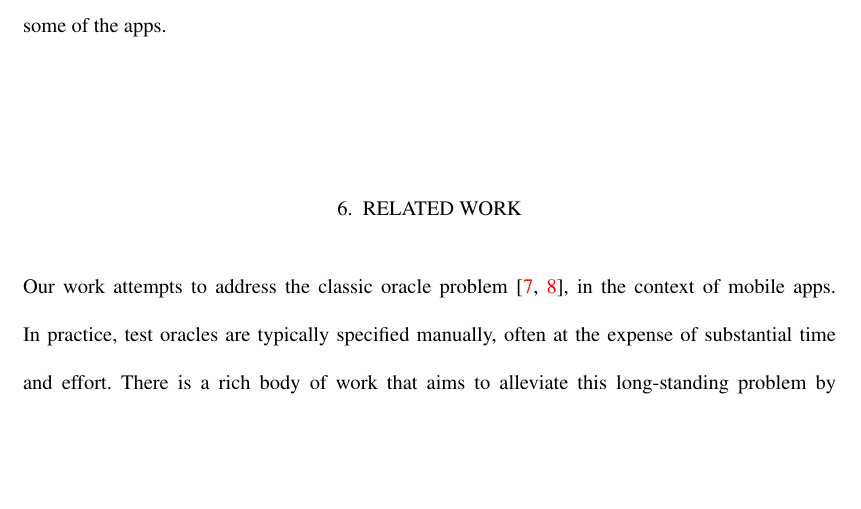
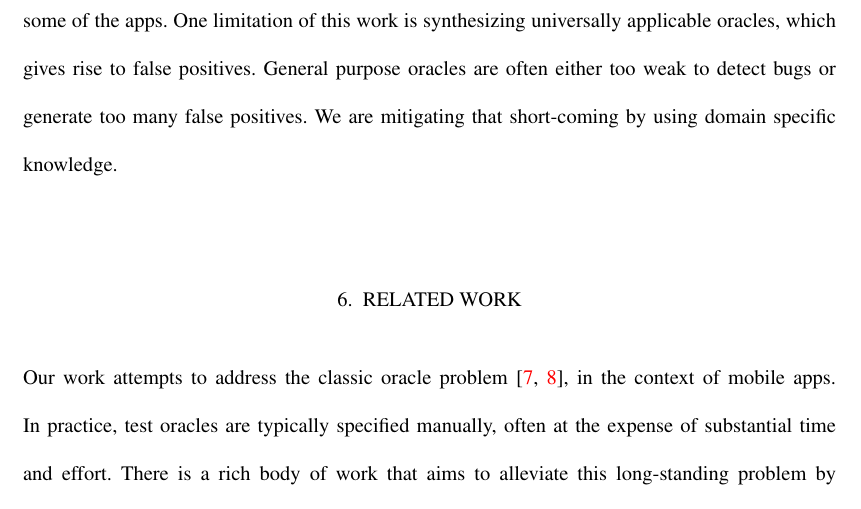
Before and after one commit to nokhbehzaeem/STVR2014-TestingAndroid, a LaTeX document (main.tex, which reads evaluation.tex): part of page 33 of 37, cut at the place of the change, the shorter picture padded with empty space. Compiled offline with pdfLaTeX.

Commit message:
2.3 and 6
2.3. including the relationship between real errors and false positives
as addressed by the third review we received from ICST
6. Expanding threads to validity (Section V)

```diff
--- a/evaluation.tex
+++ b/evaluation.tex
@@ -179,5 +179,5 @@ Table~\ref{table:algoEffectiveness} shows the experimental results. The cost fun
 \input{algoEffectiveness}
 
 {\bf Threats to Validity}: To minimize threats to internal validity, we automated the entire test generation and execution process and manually identified real bugs from false positives. To address external validity, we experimented with 7 previously studied apps and set forth a criterion to choose 6 other popular apps from open source repositories as discussed in Section~\ref{study}. With respect to construct validity, we strictly followed our traversal algorithm and oracle generation techniques, used well-known frameworks Robotium and JUnit, and manually investigated generated tests for some of the apps.
-%One limitation of this work is synthesizing universally applicable oracles, which gives rise to false positives.
-%General purpose oracles are often either too weak to generate bugs or generate too many false positives. We are mitigating that short-coming by using domain specific knowledge.
+One limitation of this work is synthesizing universally applicable oracles, which gives rise to false positives.
+General purpose oracles are often either too weak to detect bugs or generate too many false positives. We are mitigating that short-coming by using domain specific knowledge.
```
Also changed, not shown: main.pdf.
